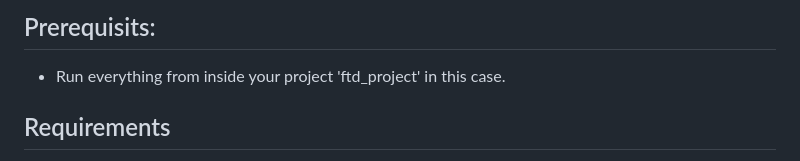
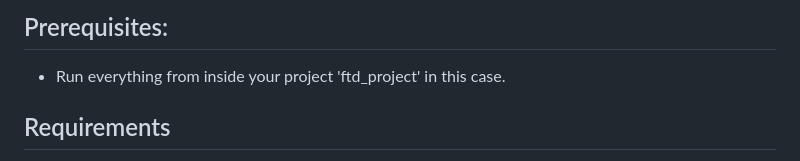
Before and after one commit to carrollaboratory/include_aadsc_dbt_pipeline, a Markdown page: README.md, the part around the change. Rendered like a GitHub page.

Commit message:
Minor tidying

```diff
--- a/README.md
+++ b/README.md
@@ -1,6 +1,6 @@
 
 
-## Prerequisits:
+## Prerequisites:
 * Run everything from inside your project 'ftd_project' in this case.
 
 ## Requirements
```
